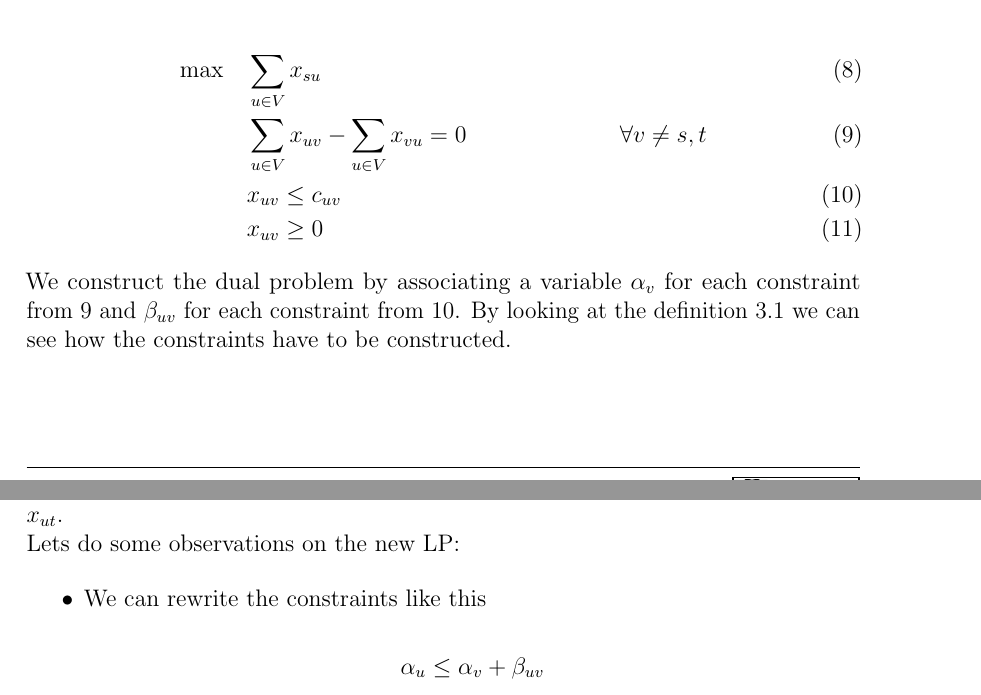
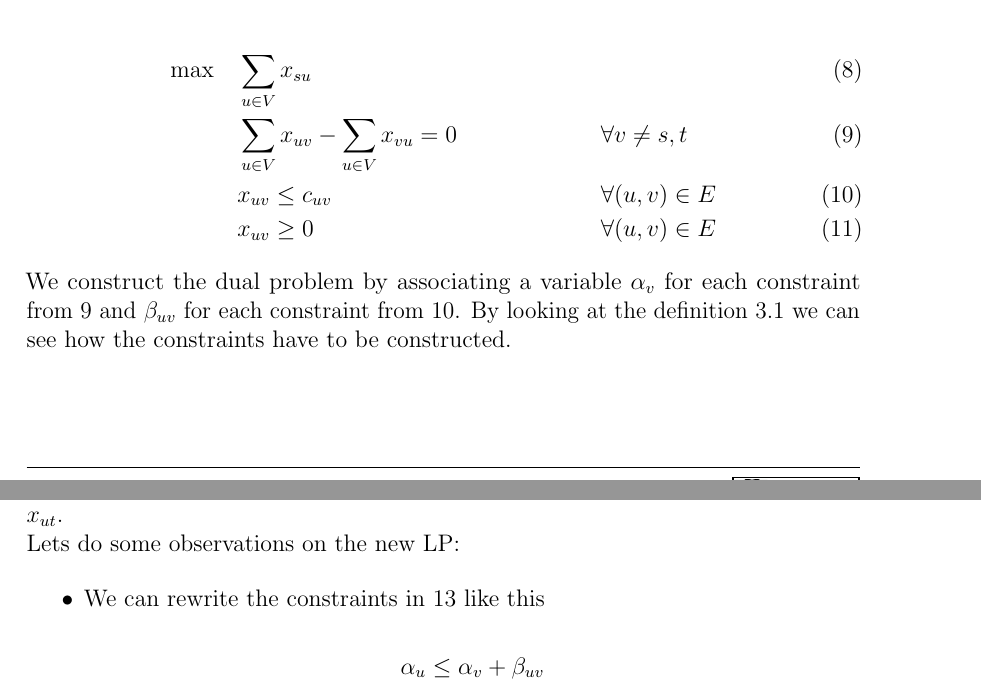
Before and after one commit to adrianN/Optimisation-SS10-UdS, a LaTeX document (optimisation.tex, which reads lecture7.tex): two parts of pages 36 and 37 of 41, joined at a grey line, cut so that both start at the same text. Compiled offline with pdfLaTeX.

Commit message:
minor changes in max-flow min-cut

```diff
--- a/lecture7.tex
+++ b/lecture7.tex
@@ -192,8 +192,8 @@ The Unbounded --- Not Feasible result follows from weak duality. If one is unbou
 \begin{align}
 \max \quad & \sum_{u\in V} x_{su}\\
 &\sum_{u\in V} x_{uv} - \sum_{u\in V} x_{vu} = 0 && \forall v \neq s,t \label{maxFlow1}\\
-&x_{uv} \leq c_{uv}\label{maxFlow2}\\
-&x_{uv} \geq 0
+&x_{uv} \leq c_{uv}	&& \forall (u,v)\in E\label{maxFlow2}\\
+&x_{uv} \geq 0 && \forall (u,v)\in E
 \end{align}
 
 We construct the dual problem by associating a variable $\alpha_v$ for each constraint from \ref{maxFlow1} and $\beta_{uv}$ for each constraint from \ref{maxFlow2}. By looking at the definition \ref{Def:dual} we can see how the constraints have to be constructed.
@@ -212,7 +212,7 @@ Line \ref{mincut1} is for variables $x_{uv}$, line \ref{mincut2} is for variable
 Lets do some observations on the new LP:
 
 \begin{itemize}
-\item We can rewrite the constraints like this
+\item We can rewrite the constraints in \ref{mincut1} like this
 
 \[\alpha_u \leq \alpha_v + \beta_{uv}\]
 
```
